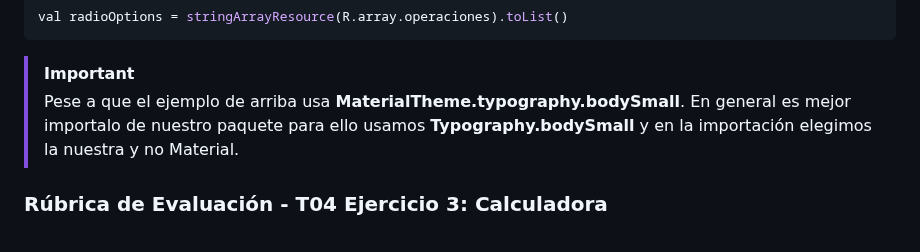
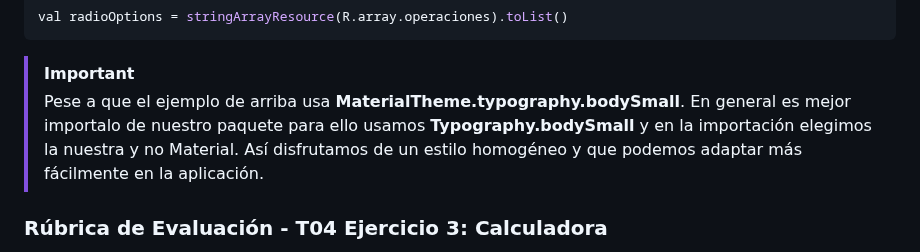
Before and after one commit to scontreraslopez/pmdm-2025, a Markdown page: T04.md, the part around the change. GitHub-like rendering.

Commit message:
Update typography import recommendation in T04.md
Clarified the importance of using Typography from our package for consistency in styling.

````diff
--- a/T04.md
+++ b/T04.md
@@ -349,7 +349,7 @@ val radioOptions = stringArrayResource(R.array.operaciones).toList()
 ```
 
 > [!IMPORTANT]
-> Pese a que el ejemplo de arriba usa **MaterialTheme.typography.bodySmall**. En general es mejor importalo de nuestro paquete para ello usamos **Typography.bodySmall** y en la importación elegimos la nuestra y no Material.
+> Pese a que el ejemplo de arriba usa **MaterialTheme.typography.bodySmall**. En general es mejor importalo de nuestro paquete para ello usamos **Typography.bodySmall** y en la importación elegimos la nuestra y no Material. Así disfrutamos de un estilo homogéneo y que podemos adaptar más fácilmente en la aplicación.
 
 
 ### **Rúbrica de Evaluación - T04 Ejercicio 3: Calculadora**
````
